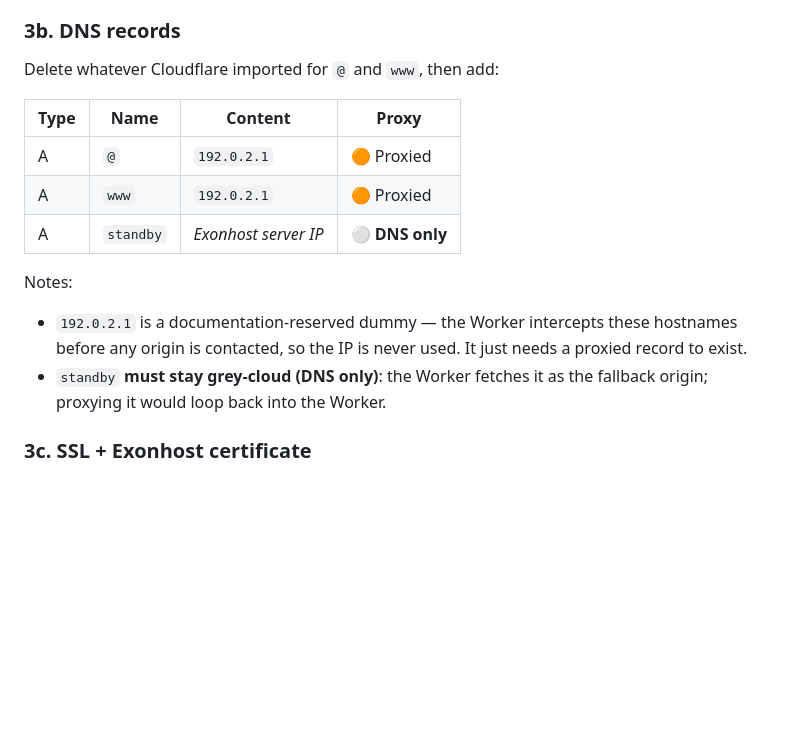
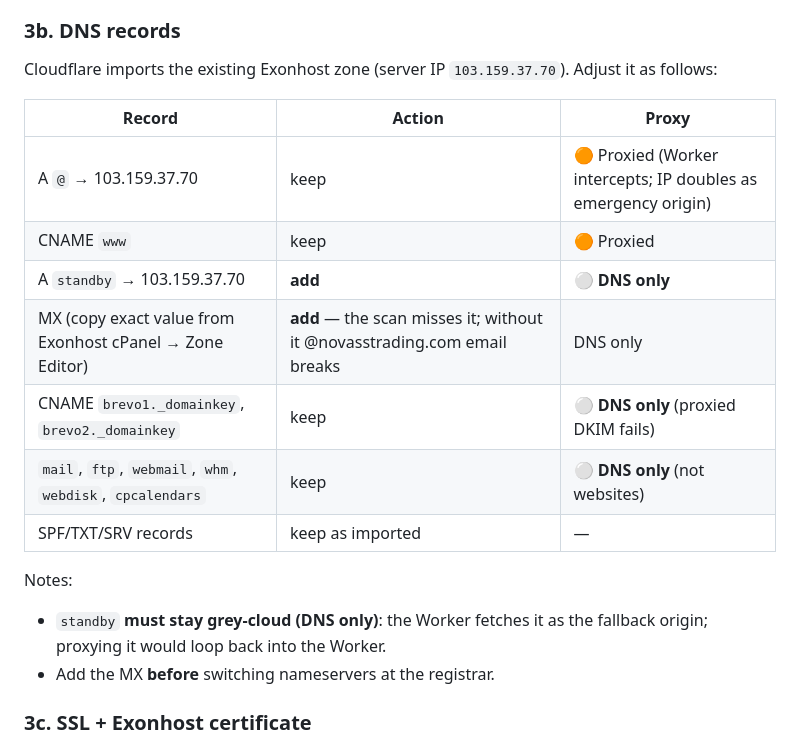
Before and after one commit to shaibal-tiller/novasstrading, a Markdown page: deploy/DEPLOYMENT.md, the part around the change. Rendered like a GitHub page; blank space fills up the shorter version.

Commit message:
docs(deploy): match DNS guide to the real imported Exonhost zone
Keep the existing apex/www records (proxied) instead of a dummy IP, list
the exact proxy-status fixes (DKIM/mail/cPanel hosts to DNS-only), and
call out adding the missing MX before the nameserver switch.

Co-Authored-By: Claude Opus 4.8 <noreply@anthropic.com>

```diff
--- a/deploy/DEPLOYMENT.md
+++ b/deploy/DEPLOYMENT.md
@@ -59,20 +59,23 @@ not a live mirror.
    existing nameservers with those two. (Propagates in minutes–hours.)
 
 ### 3b. DNS records
-Delete whatever Cloudflare imported for `@` and `www`, then add:
+Cloudflare imports the existing Exonhost zone (server IP `103.159.37.70`).
+Adjust it as follows:
 
-| Type | Name | Content | Proxy |
-|---|---|---|---|
-| A | `@` | `192.0.2.1` | 🟠 Proxied |
-| A | `www` | `192.0.2.1` | 🟠 Proxied |
-| A | `standby` | *Exonhost server IP* | ⚪ **DNS only** |
+| Record | Action | Proxy |
+|---|---|---|
+| A `@` → 103.159.37.70 | keep | 🟠 Proxied (Worker intercepts; IP doubles as emergency origin) |
+| CNAME `www` | keep | 🟠 Proxied |
+| A `standby` → 103.159.37.70 | **add** | ⚪ **DNS only** |
+| MX (copy exact value from Exonhost cPanel → Zone Editor) | **add** — the scan misses it; without it @novasstrading.com email breaks | DNS only |
+| CNAME `brevo1._domainkey`, `brevo2._domainkey` | keep | ⚪ **DNS only** (proxied DKIM fails) |
+| `mail`, `ftp`, `webmail`, `whm`, `webdisk`, `cpcalendars` | keep | ⚪ **DNS only** (not websites) |
+| SPF/TXT/SRV records | keep as imported | — |
 
 Notes:
-- `192.0.2.1` is a documentation-reserved dummy — the Worker intercepts
-  these hostnames before any origin is contacted, so the IP is never
-  used. It just needs a proxied record to exist.
 - `standby` **must stay grey-cloud (DNS only)**: the Worker fetches it as
   the fallback origin; proxying it would loop back into the Worker.
+- Add the MX **before** switching nameservers at the registrar.
 
 ### 3c. SSL + Exonhost certificate
 - Cloudflare → **SSL/TLS** → mode **Full (strict)**.
```
